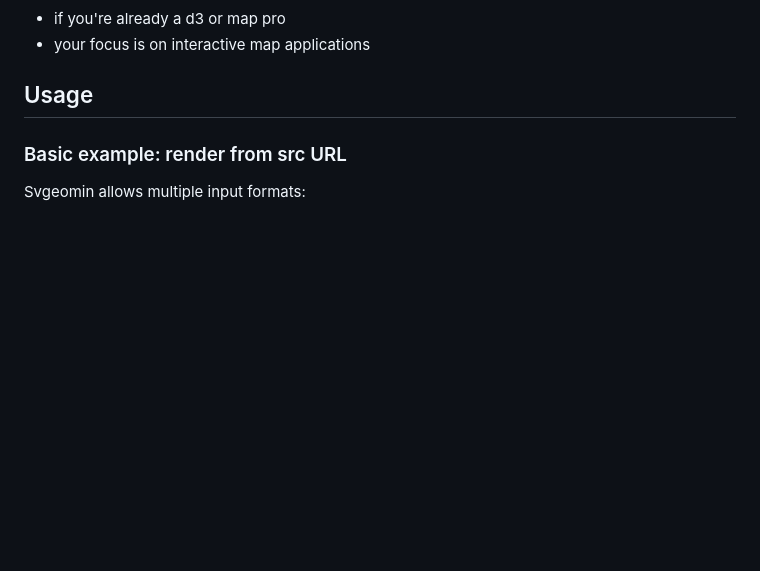
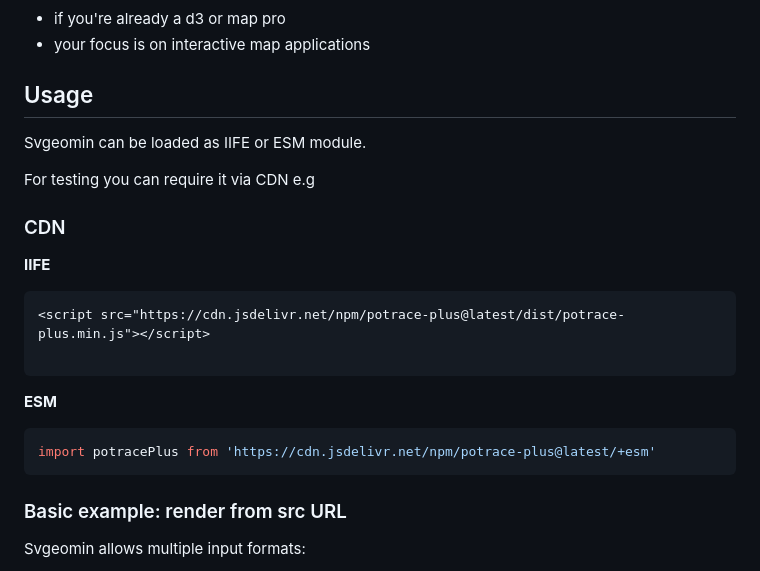
Before and after one commit to herrstrietzel/svgeomin, a Markdown page: README.md, the part around one of its changes. Rendered like a GitHub page; blank space fills up the shorter version.

````diff
--- a/README.md
+++ b/README.md
@@ -34,6 +40,23 @@ To put it differently:
 * your focus is on interactive map applications
 
 ## Usage
+
+Svgeomin can be loaded as IIFE or ESM module.
+
+For testing you can require it via CDN e.g
+
+### CDN
+
+**IIFE**
+```html
+<script src="https://cdn.jsdelivr.net/npm/potrace-plus@latest/dist/potrace-plus.min.js"></script>
+
+```
+**ESM**
+```js
+import potracePlus from 'https://cdn.jsdelivr.net/npm/potrace-plus@latest/+esm'
+```
+
 
 ### Basic example: render from src URL
 
````
Also changed, not shown: other parts of README.md (+6 -0 lines).
